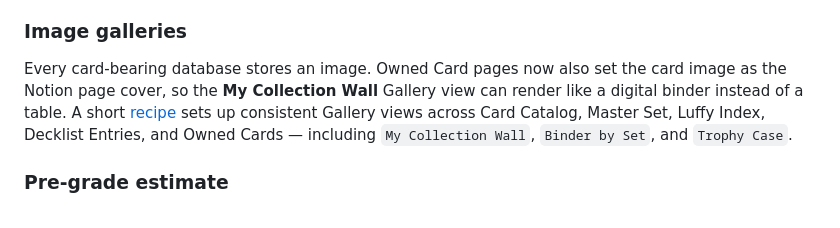
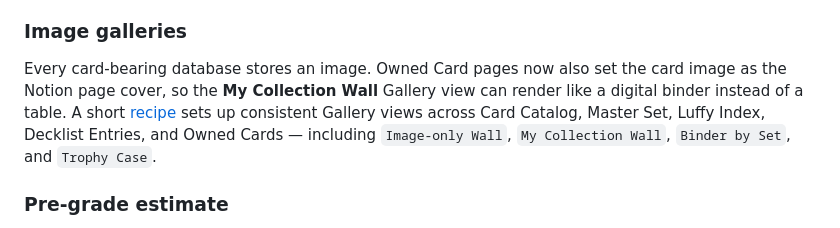
Before and after one commit to spenceryang/grandlinevault, a Markdown page: README.md, the part around the change. GitHub-like rendering.

Commit message:
docs: add image-only collection wall

```diff
--- a/README.md
+++ b/README.md
@@ -89,7 +89,7 @@ Every printing of every card — base, parallel, alt-art, promo — gets a row i
 Two related databases (`Decks` + `Decklist Entries`) plus a validator that checks OPTCG construction rules (1 Leader, 50 main, 10 DON!!, max 4 copies, color identity). Same rows render as a **card list** (table grouped by Slot) and as an **image gallery** in Notion — switch views, the data stays in sync.
 
 ### Image galleries
-Every card-bearing database stores an image. Owned Card pages now also set the card image as the Notion page cover, so the **My Collection Wall** Gallery view can render like a digital binder instead of a table. A short [recipe](./docs/GALLERY_VIEWS.md) sets up consistent Gallery views across Card Catalog, Master Set, Luffy Index, Decklist Entries, and Owned Cards — including `My Collection Wall`, `Binder by Set`, and `Trophy Case`.
+Every card-bearing database stores an image. Owned Card pages now also set the card image as the Notion page cover, so the **My Collection Wall** Gallery view can render like a digital binder instead of a table. A short [recipe](./docs/GALLERY_VIEWS.md) sets up consistent Gallery views across Card Catalog, Master Set, Luffy Index, Decklist Entries, and Owned Cards — including `Image-only Wall`, `My Collection Wall`, `Binder by Set`, and `Trophy Case`.
 
 ### Pre-grade estimate
 When a scan includes both front and back, `estimatePreGrade` returns a likely PSA range (8–9, 9–10, etc.) plus a confidence level based on centering / corners / edges / surface signals. Framed deliberately as **pre-grade**, never an official grade.
```
Also changed, not shown: docs/GALLERY_VIEWS.md (+21 -9 lines), docs/NOTION_WORKSPACE_SETUP.md (+4 -3 lines).
